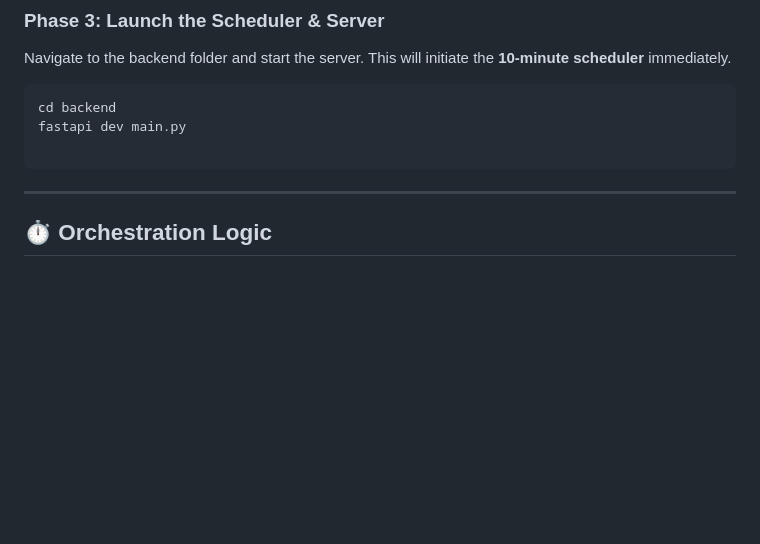
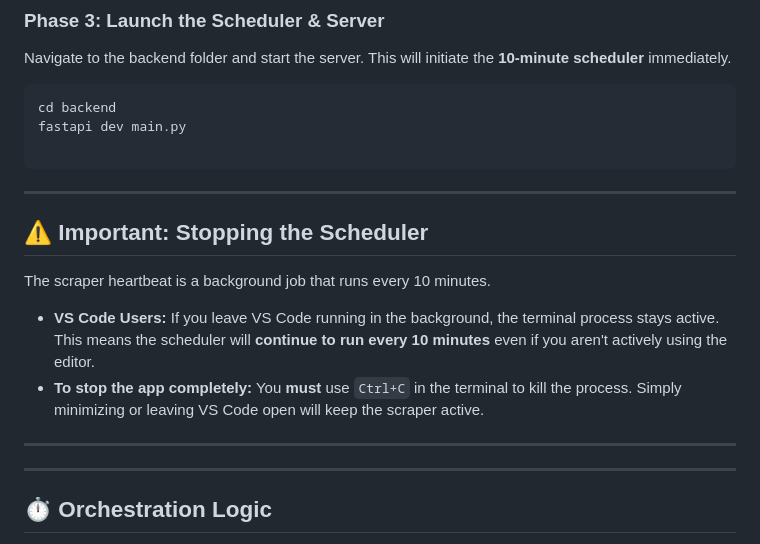
Before and after one commit to HarshadBhutal/Pulse-Writer-Ai, a Markdown page: README.md, the part around one of its changes. Drawn GitHub-style; blank space fills up the shorter version.

````diff
--- a/README.md
+++ b/README.md
@@ -96,7 +92,16 @@ cd backend
 fastapi dev main.py
 
 ```
+---
 
+## ⚠️ Important: Stopping the Scheduler
+
+The scraper heartbeat is a background job that runs every 10 minutes.
+
+* **VS Code Users:** If you leave VS Code running in the background, the terminal process stays active. This means the scheduler will **continue to run every 10 minutes** even if you aren't actively using the editor.
+* **To stop the app completely:** You **must** use `Ctrl+C` in the terminal to kill the process. Simply minimizing or leaving VS Code open will keep the scraper active.
+
+---
 ---
 
 ## ⏱️ Orchestration Logic
````
Also changed, not shown: other parts of README.md (+0 -4 lines).
